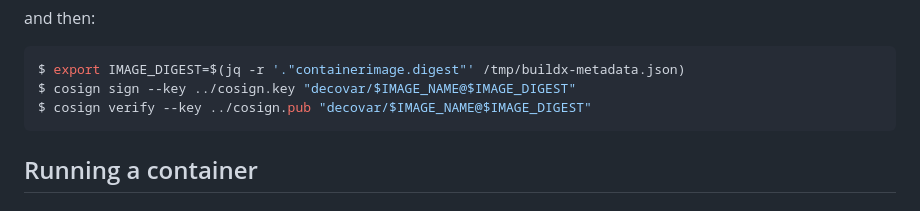
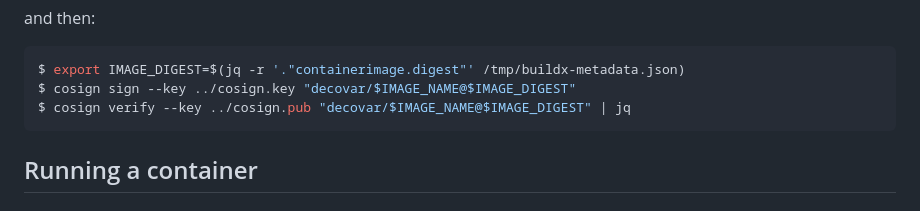
Before and after one commit to retifrav/rclone-rc-web-gui, a Markdown page: docker/README.md, the part around the change. GitHub-like rendering.

Commit message:
Docker: Formatting the cosign verification JSON output with jq

````diff
--- a/docker/README.md
+++ b/docker/README.md
@@ -128,7 +128,7 @@ and then:
 ``` sh
 $ export IMAGE_DIGEST=$(jq -r '."containerimage.digest"' /tmp/buildx-metadata.json)
 $ cosign sign --key ../cosign.key "decovar/$IMAGE_NAME@$IMAGE_DIGEST"
-$ cosign verify --key ../cosign.pub "decovar/$IMAGE_NAME@$IMAGE_DIGEST"
+$ cosign verify --key ../cosign.pub "decovar/$IMAGE_NAME@$IMAGE_DIGEST" | jq
 ```
 
 ## Running a container
````
